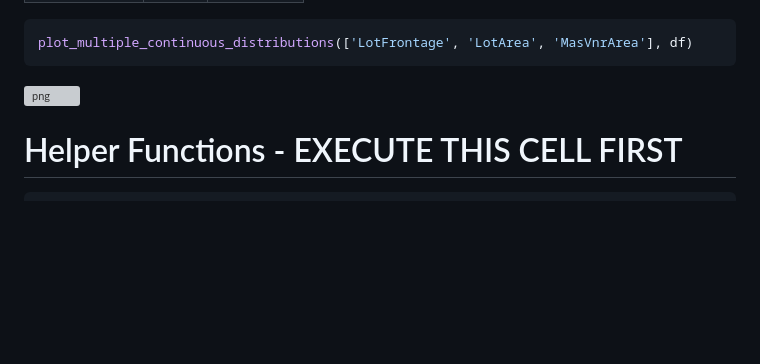
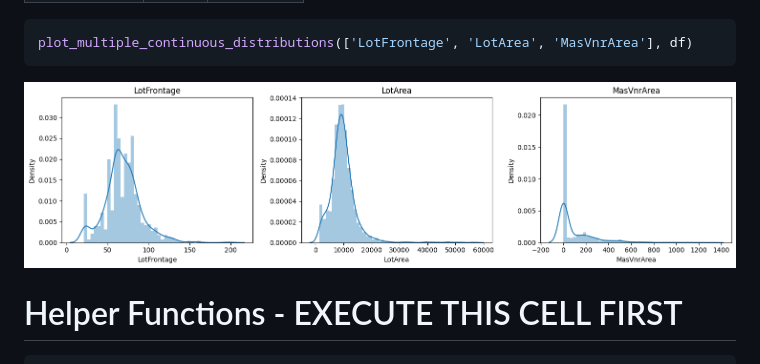
Before and after one commit to koenmatt/peregrine, a Markdown page: README.md, the part around the change. Drawn GitHub-style; pictures changed too: README_files/README_10_0.png (added); blank space fills up the shorter version; grey boxes are pictures that could not be loaded.

Commit message:
practice readMe edit

```diff
--- a/README.md
+++ b/README.md
@@ -325,7 +325,7 @@ plot_multiple_continuous_distributions(['LotFrontage', 'LotArea', 'MasVnrArea'],
 
 
 
-![png](output_10_0.png)
+![png](README_files/README_10_0.png)
 
 
 
```
